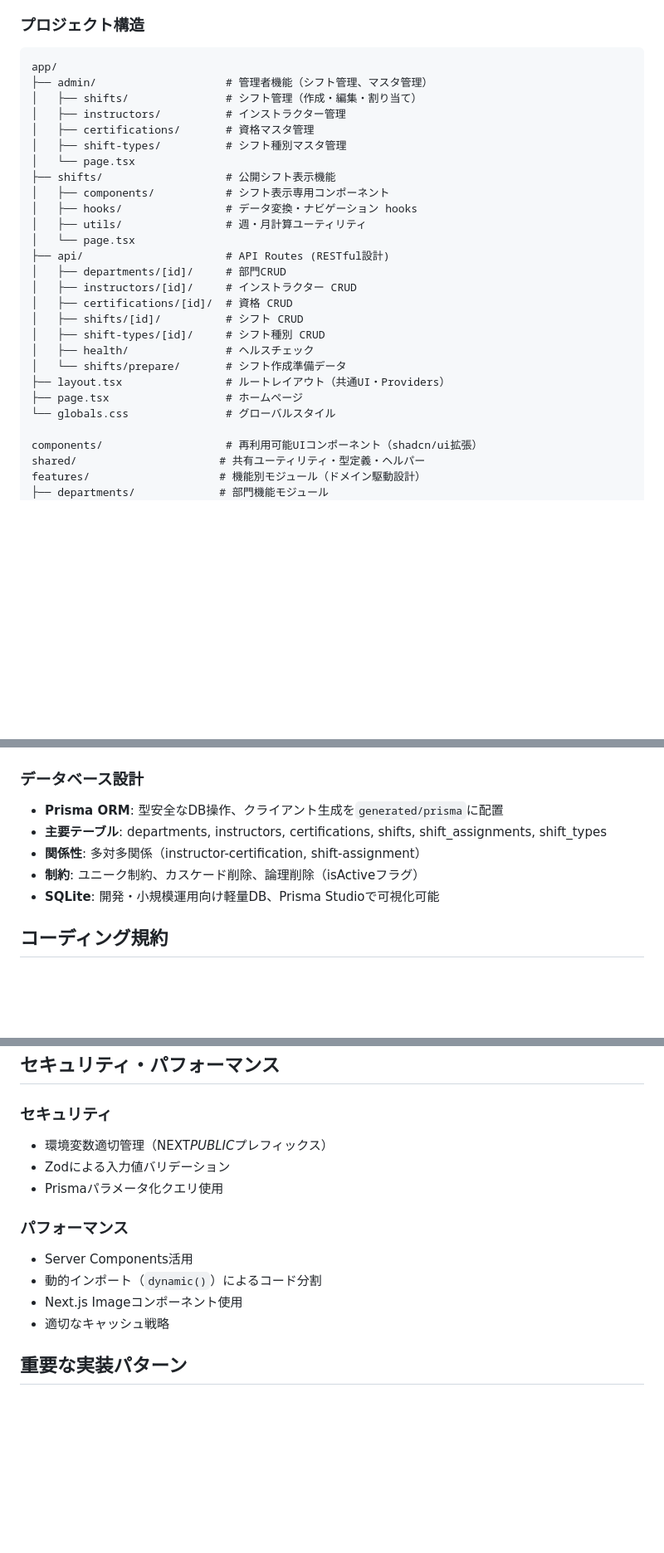
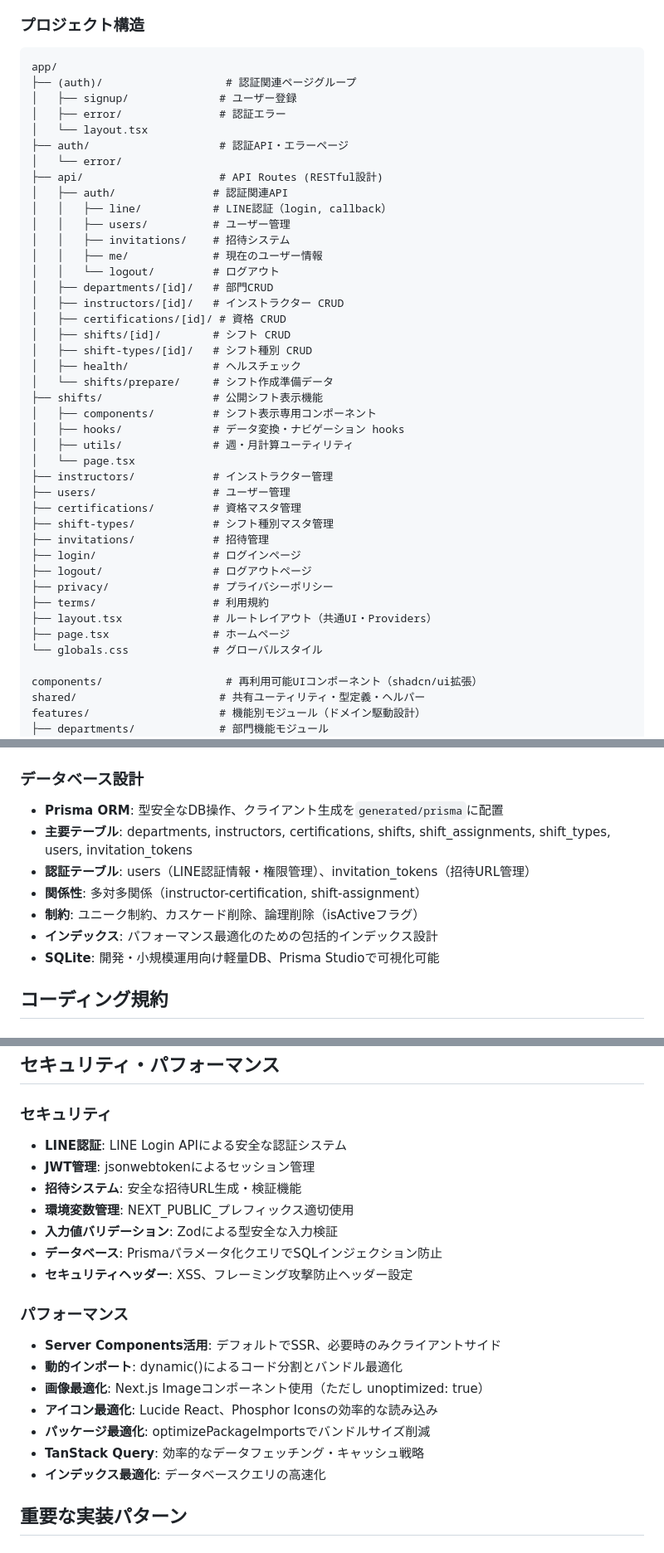
Before and after one commit to keichan110/snow-school-scheduler, a Markdown page: CLAUDE.md, 3 parts joined by grey strips. Shown at 83% size. Drawn GitHub-style; blank space fills up the shorter version.

Commit message:
📝 Update CLAUDE.md with current project status
LINE認証システム・招待機能・ユーザー管理の実装完了を反映
プロジェクト構造、API エンドポイント、セキュリティ機能を最新状態に更新
AIガイドラインとしてより正確で包括的なドキュメントに改善

````diff
--- a/CLAUDE.md
+++ b/CLAUDE.md
@@ -60,28 +64,43 @@ npm run db:seed      # サンプルデータ投入（tsx実行）
 
 ```
 app/
-├── admin/                    # 管理者機能（シフト管理、マスタ管理）
-│   ├── shifts/               # シフト管理（作成・編集・割り当て）
-│   ├── instructors/          # インストラクター管理
-│   ├── certifications/       # 資格マスタ管理
-│   ├── shift-types/          # シフト種別マスタ管理
+├── (auth)/                   # 認証関連ページグループ
+│   ├── signup/              # ユーザー登録
+│   ├── error/               # 認証エラー
+│   └── layout.tsx
+├── auth/                    # 認証API・エラーページ
+│   └── error/
+├── api/                     # API Routes (RESTful設計)
+│   ├── auth/               # 認証関連API
+│   │   ├── line/           # LINE認証（login, callback）
+│   │   ├── users/          # ユーザー管理
+│   │   ├── invitations/    # 招待システム
+│   │   ├── me/             # 現在のユーザー情報
+│   │   └── logout/         # ログアウト
+│   ├── departments/[id]/   # 部門CRUD
+│   ├── instructors/[id]/   # インストラクター CRUD
+│   ├── certifications/[id]/ # 資格 CRUD
+│   ├── shifts/[id]/        # シフト CRUD
+│   ├── shift-types/[id]/   # シフト種別 CRUD
+│   ├── health/             # ヘルスチェック
+│   └── shifts/prepare/     # シフト作成準備データ
+├── shifts/                 # 公開シフト表示機能
+│   ├── components/         # シフト表示専用コンポーネント
+│   ├── hooks/              # データ変換・ナビゲーション hooks
+│   ├── utils/              # 週・月計算ユーティリティ
 │   └── page.tsx
-├── shifts/                   # 公開シフト表示機能
-│   ├── components/           # シフト表示専用コンポーネント
-│   ├── hooks/                # データ変換・ナビゲーション hooks
-│   ├── utils/                # 週・月計算ユーティリティ
-│   └── page.tsx
-├── api/                      # API Routes (RESTful設計)
-│   ├── departments/[id]/     # 部門CRUD
-│   ├── instructors/[id]/     # インストラクター CRUD
-│   ├── certifications/[id]/  # 資格 CRUD
-│   ├── shifts/[id]/          # シフト CRUD
-│   ├── shift-types/[id]/     # シフト種別 CRUD
-│   ├── health/               # ヘルスチェック
-│   └── shifts/prepare/       # シフト作成準備データ
-├── layout.tsx                # ルートレイアウト（共通UI・Providers）
-├── page.tsx                  # ホームページ
-└── globals.css               # グローバルスタイル
+├── instructors/            # インストラクター管理
+├── users/                  # ユーザー管理
+├── certifications/         # 資格マスタ管理
+├── shift-types/            # シフト種別マスタ管理
+├── invitations/            # 招待管理
+├── login/                  # ログインページ
+├── logout/                 # ログアウトページ
+├── privacy/                # プライバシーポリシー
+├── terms/                  # 利用規約
+├── layout.tsx              # ルートレイアウト（共通UI・Providers）
+├── page.tsx                # ホームページ
+└── globals.css             # グローバルスタイル
 
 components/                   # 再利用可能UIコンポーネント（shadcn/ui拡張）
 shared/                      # 共有ユーティリティ・型定義・ヘルパー
@@ -100,9 +119,11 @@ docs/                       # プロジェクトドキュメント
 ### データベース設計
 
 - **Prisma ORM**: 型安全なDB操作、クライアント生成を`generated/prisma`に配置
-- **主要テーブル**: departments, instructors, certifications, shifts, shift_assignments, shift_types
+- **主要テーブル**: departments, instructors, certifications, shifts, shift_assignments, shift_types, users, invitation_tokens
+- **認証テーブル**: users（LINE認証情報・権限管理）、invitation_tokens（招待URL管理）
 - **関係性**: 多対多関係（instructor-certification, shift-assignment）
 - **制約**: ユニーク制約、カスケード削除、論理削除（isActiveフラグ）
+- **インデックス**: パフォーマンス最適化のための包括的インデックス設計
 - **SQLite**: 開発・小規模運用向け軽量DB、Prisma Studioで可視化可能
 
 ## コーディング規約
@@ -168,16 +189,23 @@ docs/                       # プロジェクトドキュメント
 
 ### セキュリティ
 
-- 環境変数適切管理（NEXT*PUBLIC*プレフィックス）
-- Zodによる入力値バリデーション
-- Prismaパラメータ化クエリ使用
+- **LINE認証**: LINE Login APIによる安全な認証システム
+- **JWT管理**: jsonwebtokenによるセッション管理
+- **招待システム**: 安全な招待URL生成・検証機能
+- **環境変数管理**: NEXT_PUBLIC_プレフィックス適切使用
+- **入力値バリデーション**: Zodによる型安全な入力検証
+- **データベース**: Prismaパラメータ化クエリでSQLインジェクション防止
+- **セキュリティヘッダー**: XSS、フレーミング攻撃防止ヘッダー設定
 
 ### パフォーマンス
 
-- Server Components活用
-- 動的インポート（`dynamic()`）によるコード分割
-- Next.js Imageコンポーネント使用
-- 適切なキャッシュ戦略
+- **Server Components活用**: デフォルトでSSR、必要時のみクライアントサイド
+- **動的インポート**: dynamic()によるコード分割とバンドル最適化
+- **画像最適化**: Next.js Imageコンポーネント使用（ただし unoptimized: true）
+- **アイコン最適化**: Lucide React、Phosphor Iconsの効率的な読み込み
+- **パッケージ最適化**: optimizePackageImportsでバンドルサイズ削減
+- **TanStack Query**: 効率的なデータフェッチング・キャッシュ戦略
+- **インデックス最適化**: データベースクエリの高速化
 
 ## 重要な実装パターン
 
````
Also changed, not shown: other parts of CLAUDE.md (+20 -4 lines).
